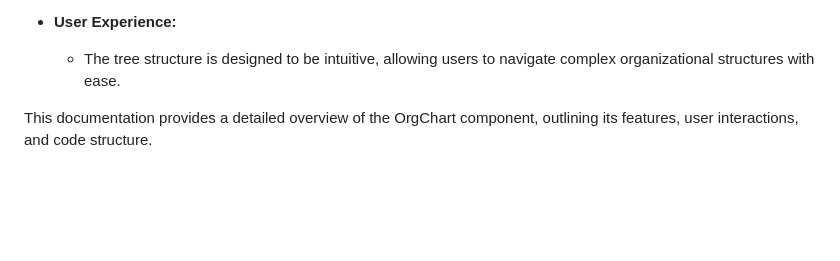
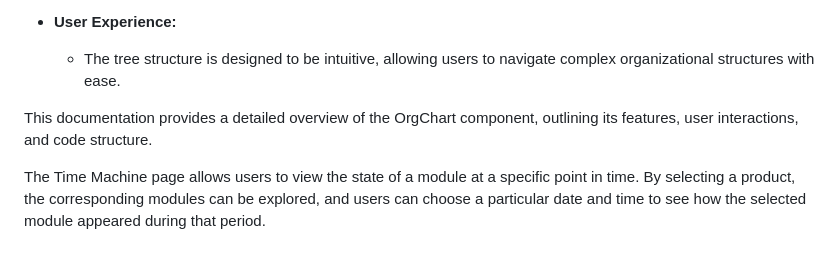
Before and after one commit to LavanyaPasumarthi71/CS665_PROJECT1_GROUP_24, a Markdown page: README.md, the part around the change. Drawn GitHub-style; blank space fills up the shorter version.

```diff
--- a/README.md
+++ b/README.md
@@ -131,3 +131,7 @@ The OrgChart component visually represents the organizational hierarchy of produ
   - The tree structure is designed to be intuitive, allowing users to navigate complex organizational structures with ease.
 
 This documentation provides a detailed overview of the OrgChart component, outlining its features, user interactions, and code structure.
+
+
+
+The Time Machine page allows users to view the state of a module at a specific point in time. By selecting a product, the corresponding modules can be explored, and users can choose a particular date and time to see how the selected module appeared during that period.
```
